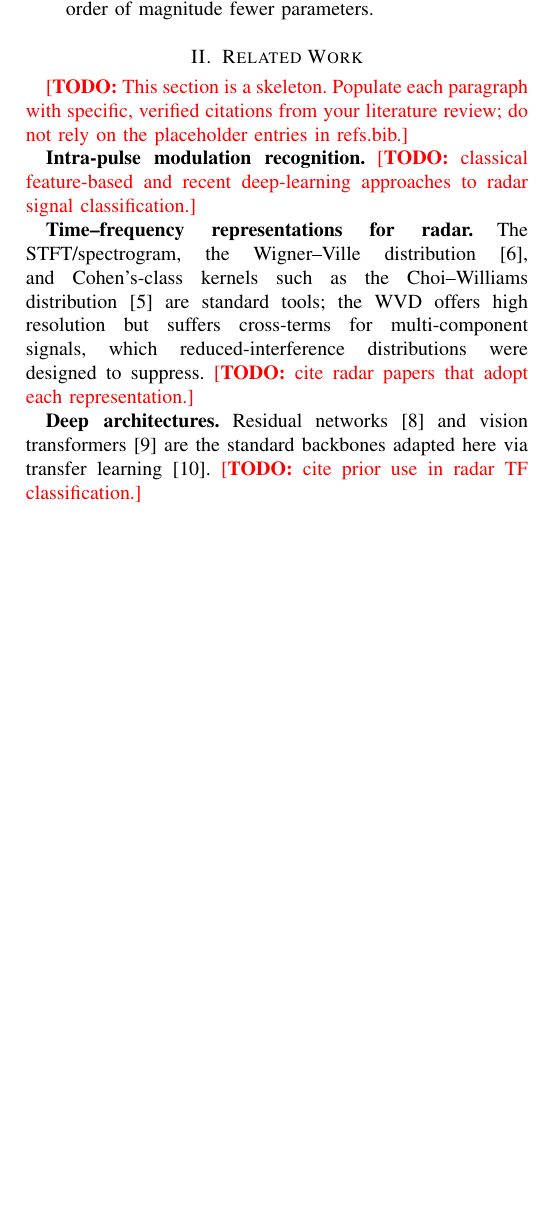
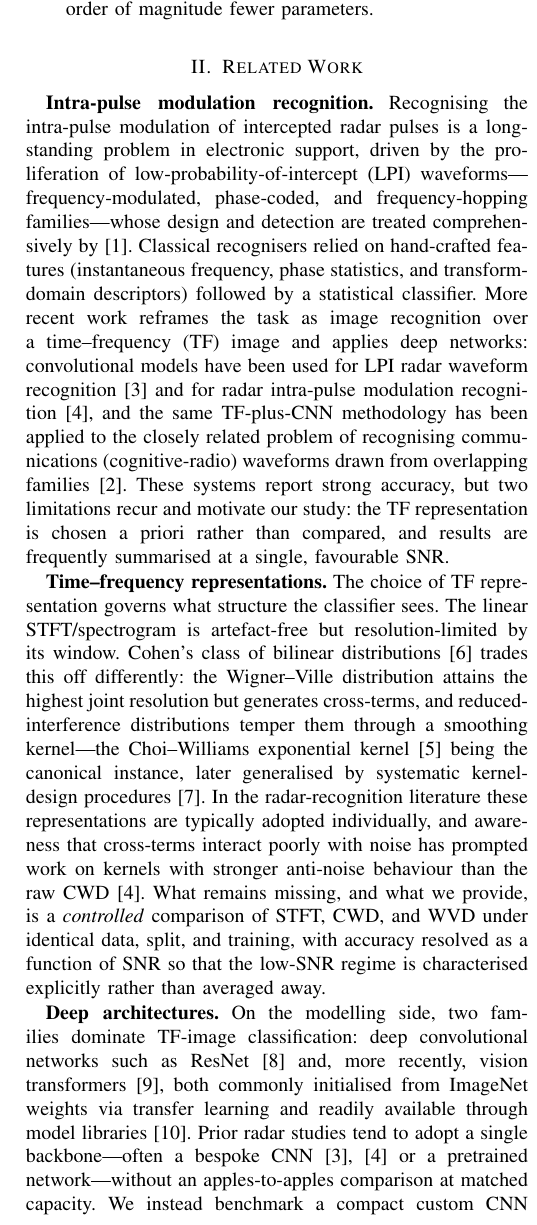
Before and after one commit to Adrift21/radar-pulse-classification, a LaTeX paper (paper/main.tex): part of one column of page 2 of 4, cut so that both start at the same text, the shorter picture padded with empty space. Compiled offline with pdfLaTeX.

Commit message:
Write Related Work section
Three paragraphs built on the five verified references:
- Intra-pulse modulation recognition: LPI waveform families (Pace), the shift to
  TF-image + deep learning (Kong, Qu; Zhang for the related cognitive-radio case),
  and the two recurring gaps (representation fixed a priori; single-SNR reporting).
- Time-frequency representations: STFT vs Cohen's-class WVD/CWD and RID kernels
  (Cohen, Choi-Williams, Jeong-Williams); notes prior anti-noise-kernel work (Qu)
  and positions our controlled STFT/CWD/WVD comparison across SNR.
- Deep architectures: ResNet/ViT via transfer learning (timm) and the lack of a
  matched-capacity comparison, which we provide.

Removed the now-resolved intro TODO (Related Work covers the positioning).
Paper compiles clean: 4 pages, 12 references, no undefined citations.

```diff
--- a/paper/main.tex
+++ b/paper/main.tex
@@ -138,22 +138,47 @@ backbones on this task, at an order of magnitude fewer parameters.
 
 %==============================================================================
 \section{Related Work}
+\label{sec:related}
 %==============================================================================
-\TODO{This section is a skeleton. Populate each paragraph with specific,
-verified citations from your literature review; do not rely on the placeholder
-entries in refs.bib.}
+\textbf{Intra-pulse modulation recognition.} Recognising the intra-pulse
+modulation of intercepted radar pulses is a long-standing problem in electronic
+support, driven by the proliferation of low-probability-of-intercept (LPI)
+waveforms---frequency-modulated, phase-coded, and frequency-hopping
+families---whose design and detection are treated comprehensively
+by~\cite{pace2009lpi}. Classical recognisers relied on hand-crafted features
+(instantaneous frequency, phase statistics, and transform-domain descriptors)
+followed by a statistical classifier. More recent work reframes the task as image
+recognition over a time--frequency (TF) image and applies deep networks:
+convolutional models have been used for LPI radar waveform
+recognition~\cite{kong2018cnn} and for radar intra-pulse modulation
+recognition~\cite{qu2018intrapulse}, and the same TF-plus-CNN methodology has been
+applied to the closely related problem of recognising communications
+(cognitive-radio) waveforms drawn from overlapping families~\cite{zhang2017cnn}.
+These systems report strong accuracy, but two limitations recur and motivate our
+study: the TF representation is chosen a priori rather than compared, and results
+are frequently summarised at a single, favourable SNR.
 
-\textbf{Intra-pulse modulation recognition.} \TODO{classical feature-based and
-recent deep-learning approaches to radar signal classification.}
+\textbf{Time--frequency representations.} The choice of TF representation governs
+what structure the classifier sees. The linear STFT/spectrogram is artefact-free
+but resolution-limited by its window. Cohen's class of bilinear
+distributions~\cite{cohen1989} trades this off differently: the Wigner--Ville
+distribution attains the highest joint resolution but generates cross-terms, and
+reduced-interference distributions temper them through a smoothing kernel---the
+Choi--Williams exponential kernel~\cite{choi1989} being the canonical instance,
+later generalised by systematic kernel-design procedures~\cite{jeong1992kernel}.
+In the radar-recognition literature these representations are typically adopted
+individually, and awareness that cross-terms interact poorly with noise has
+prompted work on kernels with stronger anti-noise behaviour than the raw
+CWD~\cite{qu2018intrapulse}. What remains missing, and what we provide, is a
+\emph{controlled} comparison of STFT, CWD, and WVD under identical data, split,
+and training, with accuracy resolved as a function of SNR so that the low-SNR
+regime is characterised explicitly rather than averaged away.
 
-\textbf{Time--frequency representations for radar.} The STFT/spectrogram, the
-Wigner--Ville distribution~\cite{cohen1989}, and Cohen's-class kernels such as
-the Choi--Williams distribution~\cite{choi1989} are standard tools; the WVD
-offers high resolution but suffers cross-terms for multi-component signals, which
-reduced-interference distributions were designed to suppress. \TODO{cite radar
-papers that adopt each representation.}
-
-\textbf{Deep architectures.} Residual networks~\cite{he2016resnet} and vision
-transformers~\cite{dosovitskiy2021vit} are the standard backbones adapted here
-via transfer learning~\cite{wightman2019timm}. \TODO{cite prior use in radar TF
-classification.}
+\textbf{Deep architectures.} On the modelling side, two families dominate TF-image
+classification: deep convolutional networks such as ResNet~\cite{he2016resnet} and,
+more recently, vision transformers~\cite{dosovitskiy2021vit}, both commonly
+initialised from ImageNet weights via transfer learning and readily available
+through model libraries~\cite{wightman2019timm}. Prior radar studies tend to adopt
+a single backbone---often a bespoke CNN~\cite{kong2018cnn,qu2018intrapulse} or a
+pretrained network---without an apples-to-apples comparison at matched capacity.
+We instead benchmark a compact custom CNN against a pretrained ResNet-50 and a
```
Also changed, not shown: paper/main.tex (7 more changed lines).
